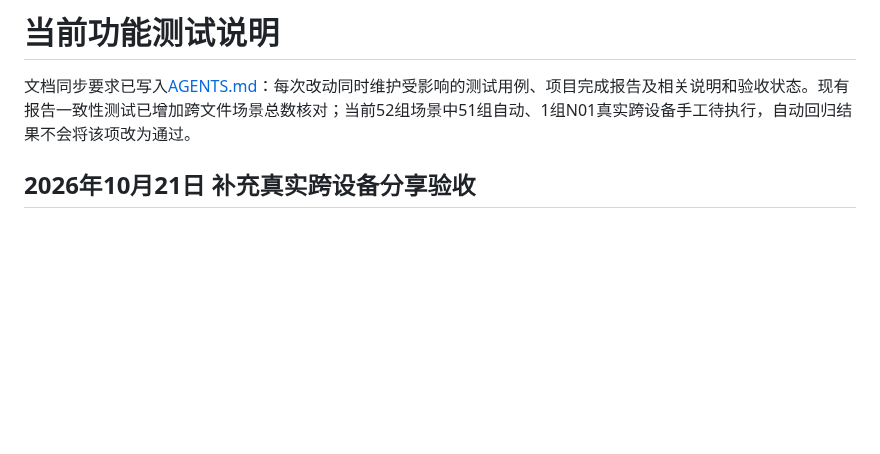
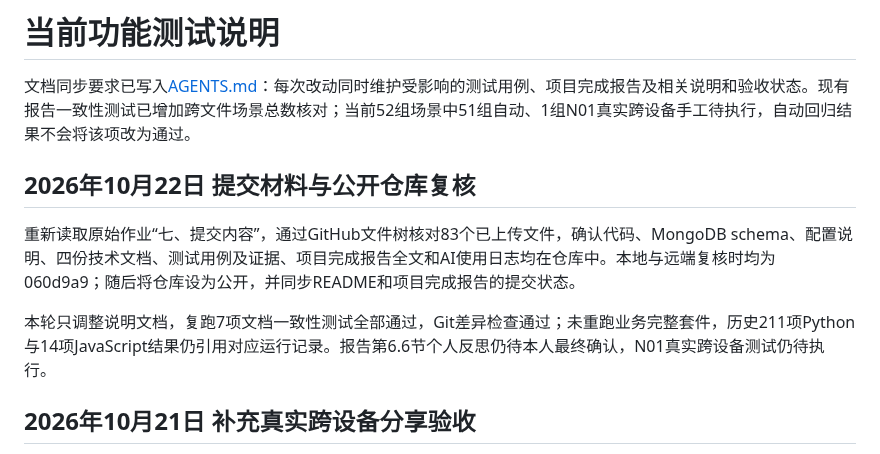
Before and after one commit to Beejiaang/mongodb-survey-system, a Markdown page: docs/测试说明.md, the part around the change. GitHub-like rendering; blank space fills up the shorter version.

```diff
--- a/docs/测试说明.md
+++ b/docs/测试说明.md
@@ -1,6 +1,12 @@
 # 当前功能测试说明
 
 文档同步要求已写入[AGENTS.md](../AGENTS.md)：每次改动同时维护受影响的测试用例、项目完成报告及相关说明和验收状态。现有报告一致性测试已增加跨文件场景总数核对；当前52组场景中51组自动、1组N01真实跨设备手工待执行，自动回归结果不会将该项改为通过。
+
+## 2026年10月22日 提交材料与公开仓库复核
+
+重新读取原始作业“七、提交内容”，通过GitHub文件树核对83个已上传文件，确认代码、MongoDB schema、配置说明、四份技术文档、测试用例及证据、项目完成报告全文和AI使用日志均在仓库中。本地与远端复核时均为060d9a9；随后将仓库设为公开，并同步README和项目完成报告的提交状态。
+
+本轮只调整说明文档，复跑7项文档一致性测试全部通过，Git差异检查通过；未重跑业务完整套件，历史211项Python与14项JavaScript结果仍引用对应运行记录。报告第6.6节个人反思仍待本人最终确认，N01真实跨设备测试仍待执行。
 
 ## 2026年10月21日 补充真实跨设备分享验收
 
```
Also changed, not shown: README.md (+2 -2 lines), docs/项目完成报告.md (+2 -0 lines).
